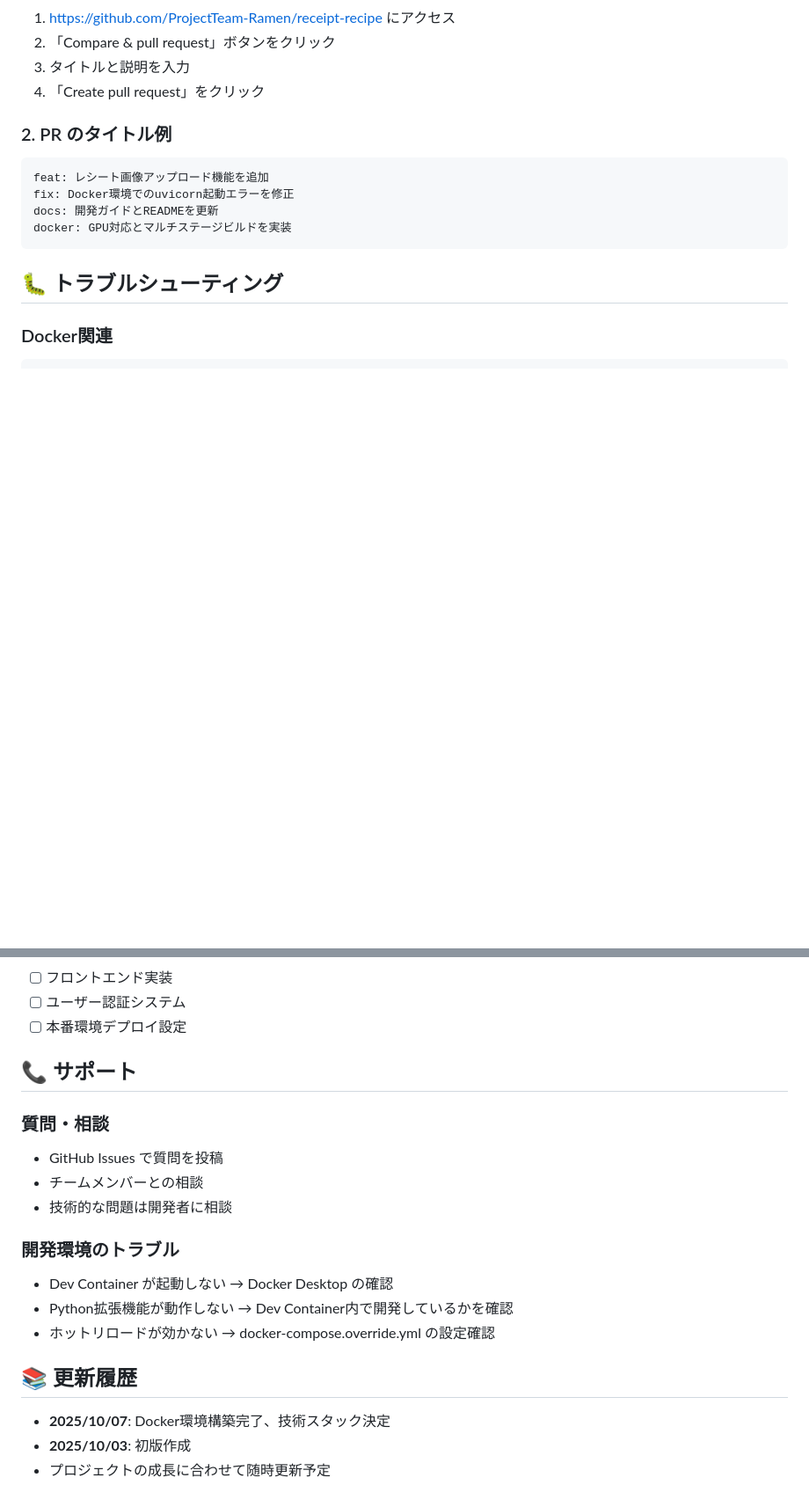
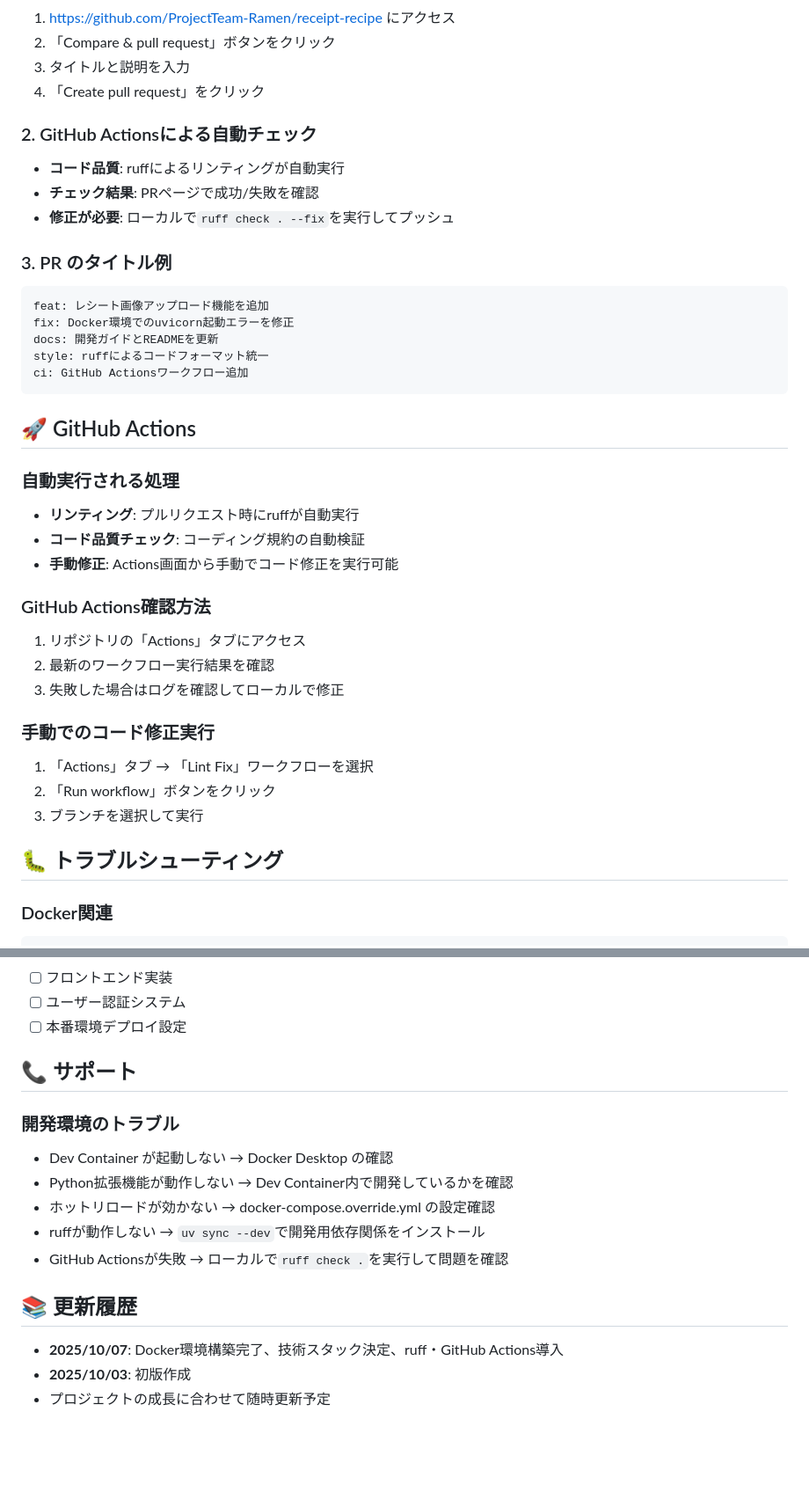
Before and after one commit to ProjectTeam-Ramen/receipt-recipe, a Markdown page: CONTRIBUTING.md, 2 parts joined by grey strips. Shown at 88% size. Drawn GitHub-style; blank space fills up the shorter version.

````diff
--- a/CONTRIBUTING.md
+++ b/CONTRIBUTING.md
@@ -191,13 +227,36 @@ git commit -m "FIX: バグ修正"     # 大文字はNG
 3. タイトルと説明を入力
 4. 「Create pull request」をクリック
 
-### 2. PR のタイトル例
+### 2. GitHub Actionsによる自動チェック
+- **コード品質**: ruffによるリンティングが自動実行
+- **チェック結果**: PRページで成功/失敗を確認
+- **修正が必要**: ローカルで`ruff check . --fix`を実行してプッシュ
+
+### 3. PR のタイトル例
 ```
 feat: レシート画像アップロード機能を追加
 fix: Docker環境でのuvicorn起動エラーを修正
 docs: 開発ガイドとREADMEを更新
-docker: GPU対応とマルチステージビルドを実装
+style: ruffによるコードフォーマット統一
+ci: GitHub Actionsワークフロー追加
 ```
+
+## 🚀 GitHub Actions
+
+### 自動実行される処理
+- **リンティング**: プルリクエスト時にruffが自動実行
+- **コード品質チェック**: コーディング規約の自動検証
+- **手動修正**: Actions画面から手動でコード修正を実行可能
+
+### GitHub Actions確認方法
+1. リポジトリの「Actions」タブにアクセス
+2. 最新のワークフロー実行結果を確認
+3. 失敗した場合はログを確認してローカルで修正
+
+### 手動でのコード修正実行
+1. 「Actions」タブ → 「Lint Fix」ワークフローを選択
+2. 「Run workflow」ボタンをクリック
+3. ブランチを選択して実行
 
 ## 🐛 トラブルシューティング
 
@@ -289,18 +371,15 @@ receipt-recipe/
 
 ## 📞 サポート
 
-### 質問・相談
-- GitHub Issues で質問を投稿
-- チームメンバーとの相談
-- 技術的な問題は開発者に相談
-
 ### 開発環境のトラブル
 - Dev Container が起動しない → Docker Desktop の確認
 - Python拡張機能が動作しない → Dev Container内で開発しているかを確認
 - ホットリロードが効かない → docker-compose.override.yml の設定確認
+- ruffが動作しない → `uv sync --dev`で開発用依存関係をインストール
+- GitHub Actionsが失敗 → ローカルで`ruff check .`を実行して問題を確認
 
 ## 📚 更新履歴
 
-- **2025/10/07**: Docker環境構築完了、技術スタック決定
+- **2025/10/07**: Docker環境構築完了、技術スタック決定、ruff・GitHub Actions導入
 - **2025/10/03**: 初版作成
 - プロジェクトの成長に合わせて随時更新予定
````
Also changed, not shown: other parts of CONTRIBUTING.md (+66 -7 lines).
